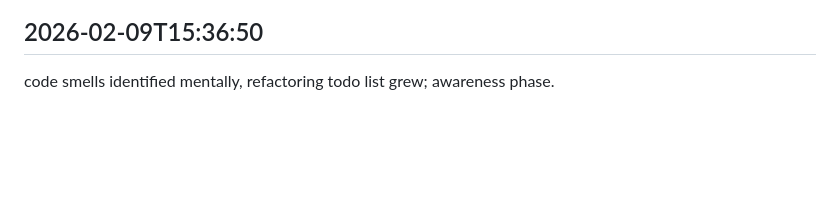
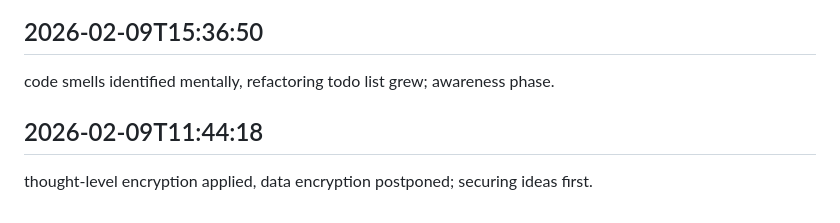
Before and after one commit to ashutoshpatraa/FILENINJA, a Markdown page: worklog.md, the part around the change. Rendered like a GitHub page; blank space fills up the shorter version.

Commit message:
took care of it

```diff
--- a/worklog.md
+++ b/worklog.md
@@ -264,3 +264,6 @@ considered message queues, synchronous operations ongoing; asynchronous ideation
 
 ## 2026-02-09T15:36:50
 code smells identified mentally, refactoring todo list grew; awareness phase.
+
+## 2026-02-09T11:44:18
+thought-level encryption applied, data encryption postponed; securing ideas first.
```
